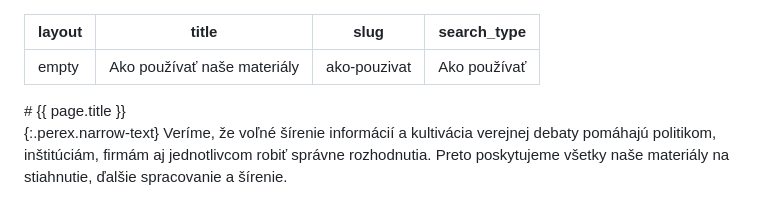
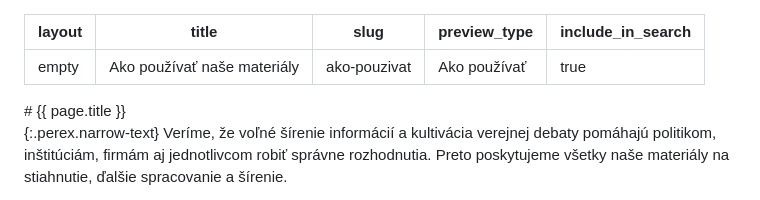
Before and after one commit to faktaoklimatu/web-sk, a Markdown page: collections/_pages/ako-pouzivat.md, the part around the change. Rendered like a GitHub page.

Commit message:
Zapracování změny search_type -> preview_type

```diff
--- a/collections/_pages/ako-pouzivat.md
+++ b/collections/_pages/ako-pouzivat.md
@@ -2,7 +2,8 @@
 layout:     empty
 title:      "Ako používať naše materiály"
 slug:       ako-pouzivat
-search_type: "Ako používať"
+preview_type: "Ako používať"
+include_in_search: true
 ---
 <div class="section">
 <div class="container" markdown="1">
```
